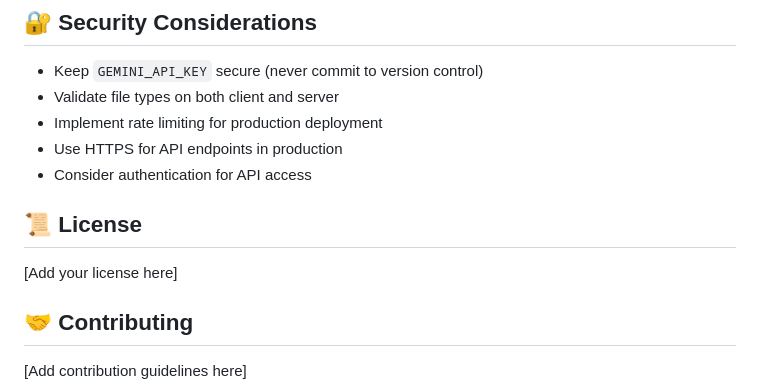
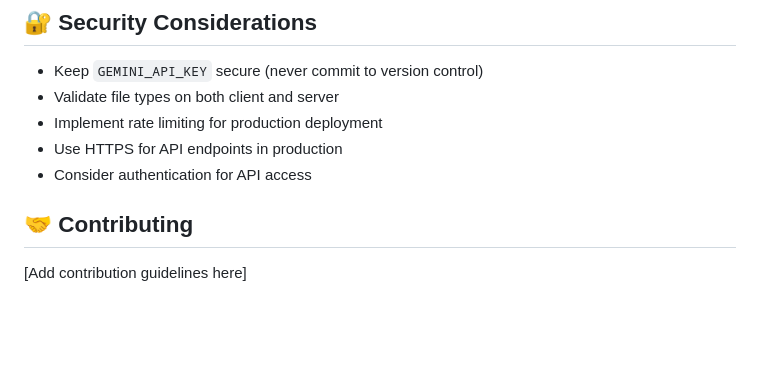
Before and after one commit to sobiarizwan19/sign-lang-interpreter, a Markdown page: README.md, the part around the change. Drawn GitHub-style; blank space fills up the shorter version.

Commit message:
Remove license section from README
Removed license section from README.

```diff
--- a/README.md
+++ b/README.md
@@ -299,9 +299,6 @@ The application provides detailed logging at `INFO` level:
 - Use HTTPS for API endpoints in production
 - Consider authentication for API access
 
-## 📜 License
-
-[Add your license here]
 
 ## 🤝 Contributing
 
```
